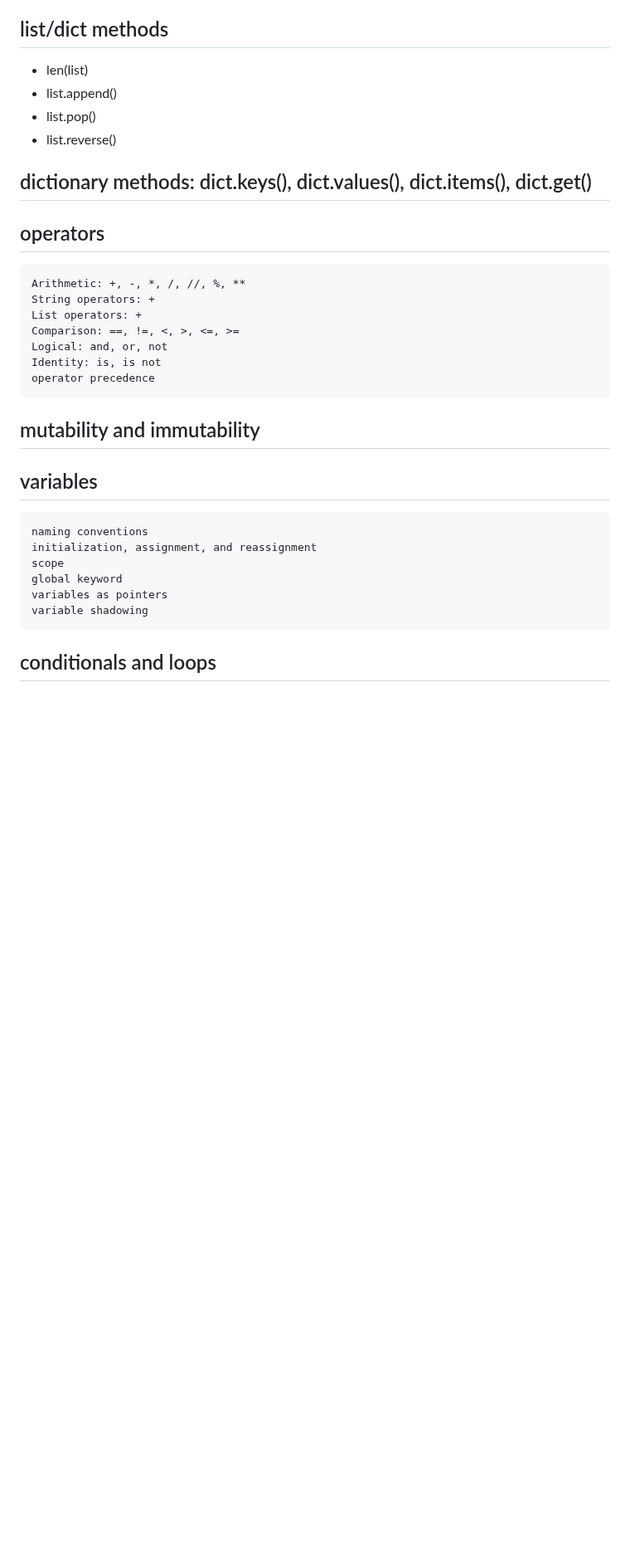
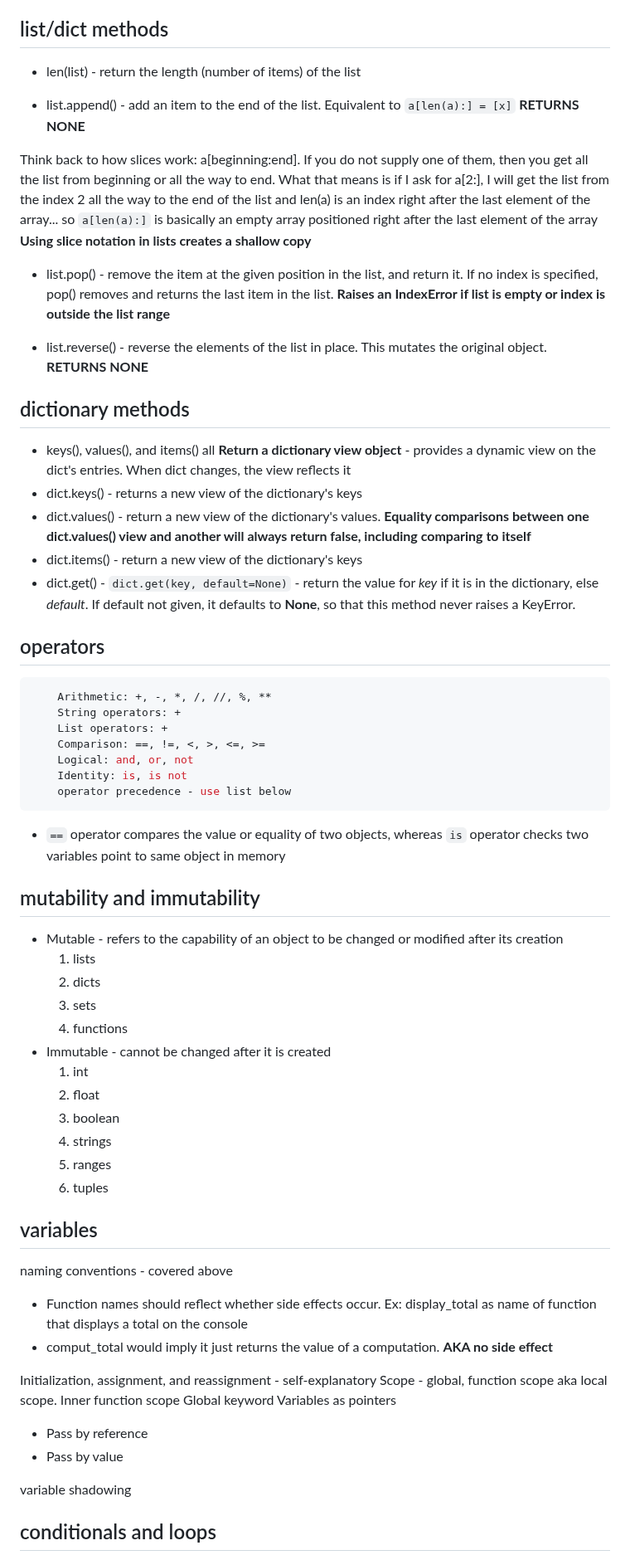
Before and after one commit to CovertRob/LS-Backend-Core, a Markdown page: py101_notes.md, the part around one of its changes. Shown at 83% size. Drawn GitHub-style; blank space fills up the shorter version.

Commit message:
Updating notes.

```diff
--- a/py101_notes.md
+++ b/py101_notes.md
@@ -436,33 +436,74 @@ str.isalpha()
 
 ## list/dict methods
 
-- len(list)
-- list.append()
-- list.pop()
-- list.reverse()
+- len(list) - return the length (number of items) of the list
 
-## dictionary methods: dict.keys(), dict.values(), dict.items(), dict.get()
+- list.append() - add an item to the end of the list. Equivalent to `a[len(a):] = [x]` **RETURNS NONE**
+
+Think back to how slices work: a[beginning:end]. If you do not supply one of them, then you get all the list from beginning or all the way to end.
+What that means is if I ask for a[2:], I will get the list from the index 2 all the way to the end of the list and len(a) is an index right after the last element of the array...
+so `a[len(a):]` is basically an empty array positioned right after the last element of the array
+**Using slice notation in lists creates a shallow copy**
+
+- list.pop() - remove the item at the given position in the list, and return it. If no index is specified, pop() removes and returns the
+last item in the list. **Raises an IndexError if list is empty or index is outside the list range**
+
+- list.reverse() - reverse the elements of the list in place. This mutates the original object. **RETURNS NONE**
+
+## dictionary methods
+
+- keys(), values(), and items() all **Return a dictionary view object** - provides a dynamic view on the dict's entries. When dict changes, the view reflects it
+- dict.keys() - returns a new view of the dictionary's keys
+- dict.values() - return a new view of the dictionary's values. **Equality comparisons between one dict.values() view and another will always return false, including comparing to itself**
+- dict.items() - return a new view of the dictionary's keys
+- dict.get() - `dict.get(key, default=None)` - return the value for _key_ if it is in the dictionary, else _default_.
+If default not given, it defaults to **None**, so that this method never raises a KeyError.
 
 ## operators
 
+~~~Python
     Arithmetic: +, -, *, /, //, %, **
     String operators: +
     List operators: +
     Comparison: ==, !=, <, >, <=, >=
     Logical: and, or, not
     Identity: is, is not
-    operator precedence
+    operator precedence - use list below
+~~~
+
+- `==` operator compares the value or equality of two objects, whereas `is` operator checks two variables point to same object in memory
 
 ## mutability and immutability
 
+- Mutable - refers to the capability of an object to be changed or modified after its creation
+    1. lists
+    2. dicts
+    3. sets
+    4. functions
+- Immutable - cannot be changed after it is created
+    1. int
+    2. float
+    3. boolean
+    4. strings
+    5. ranges
+    6. tuples
+
 ## variables
 
-    naming conventions
-    initialization, assignment, and reassignment
-    scope
-    global keyword
-    variables as pointers
-    variable shadowing
+naming conventions - covered above
+
+- Function names should reflect whether side effects occur. Ex: display_total as name of function that displays a total on the console
+- comput_total would imply it just returns the value of a computation. **AKA no side effect**
+
+Initialization, assignment, and reassignment - self-explanatory
+Scope - global, function scope aka local scope. Inner function scope
+Global keyword
+Variables as pointers
+
+- Pass by reference
+- Pass by value
+
+variable shadowing
 
 ## conditionals and loops
 
```
Also changed, not shown: other parts of py101_notes.md (+22 -7 lines).
